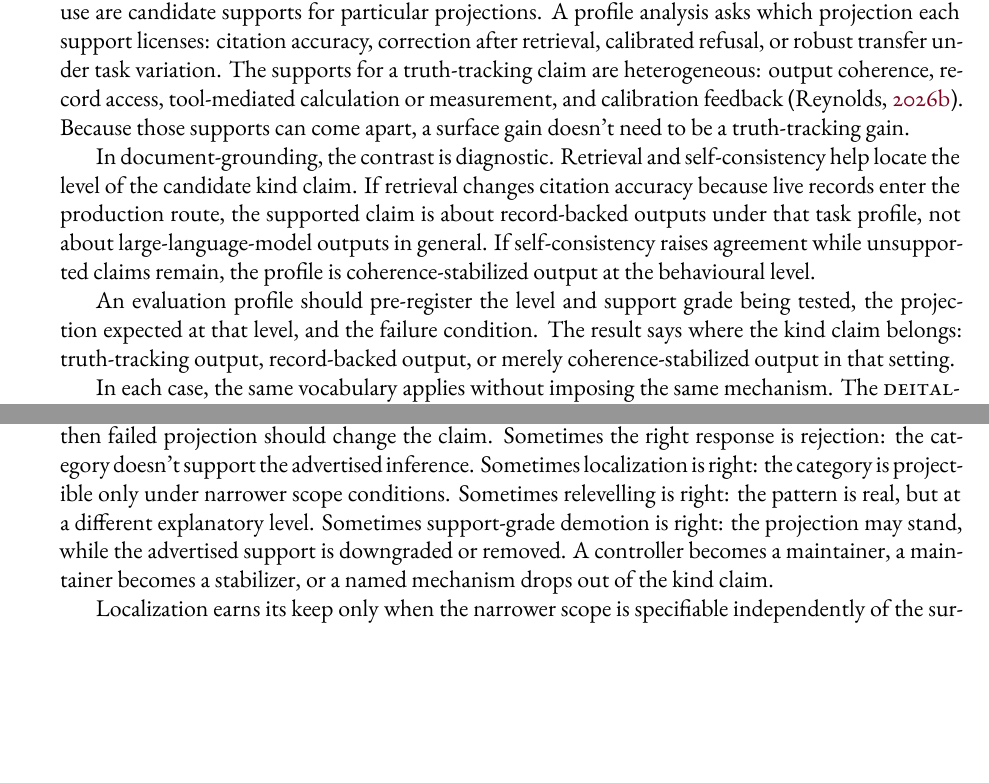
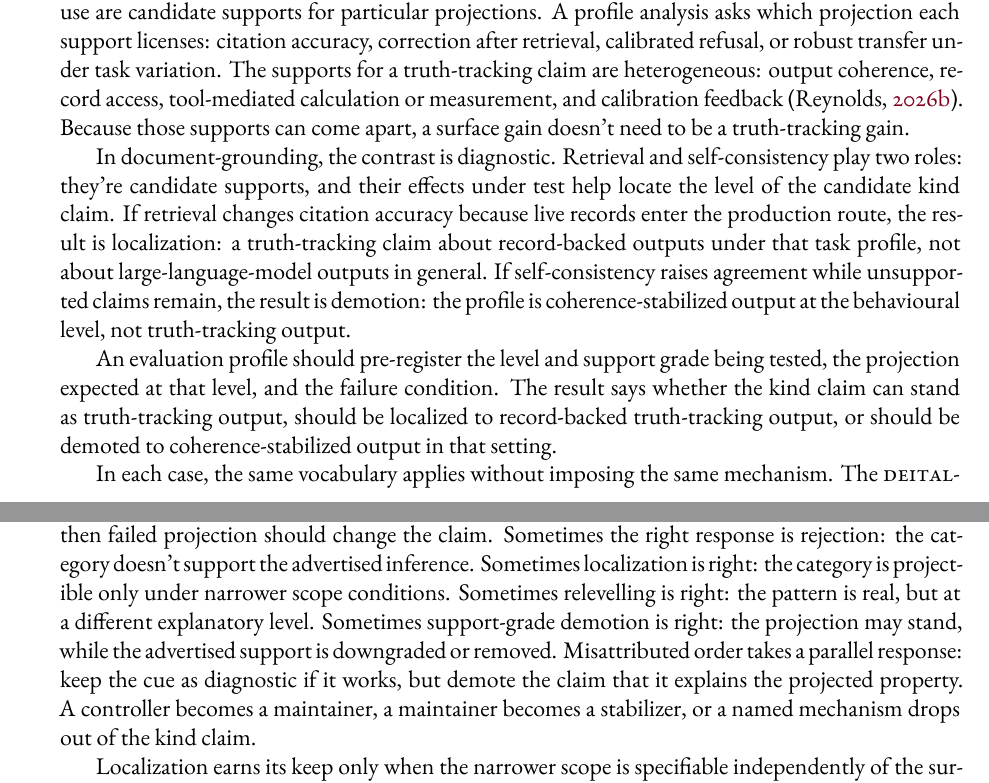
Before and after one commit to BrettRey/kinds-as-projectibility-profiles, a LaTeX paper (main.tex): two parts of pages 6 and 8 of 10, joined at a grey line, cut so that both start at the same text, the shorter picture padded with empty space. The pictures show the PDF file main.pdf that the author committed with the source.

Commit message:
Clarify LLM diagnostic roles

```diff
--- a/main.tex
+++ b/main.tex
@@ -366,18 +367,21 @@ apart, a surface gain doesn't need to be a
 truth\mbox{-}tracking gain.
 
 In document-grounding, the contrast is diagnostic. Retrieval and
-self\mbox{-}consistency help locate the level of the candidate kind claim. If retrieval
-changes citation accuracy because live records enter the production route, the
-supported claim is about record-backed outputs under that task profile, not
-about large-language-model outputs in general. If self\mbox{-}consistency raises
-agreement while unsupported claims remain, the profile is
-coherence\mbox{-}stabilized output at the behavioural level.
+self\mbox{-}consistency play two roles: they're candidate supports, and their
+effects under test help locate the level of the candidate kind claim. If
+retrieval changes citation accuracy because live records enter the production
+route, the result is localization: a truth\mbox{-}tracking claim about
+record-backed outputs under that task profile, not about large-language-model
+outputs in general. If self\mbox{-}consistency raises agreement while unsupported
+claims remain, the result is demotion: the profile is
+coherence\mbox{-}stabilized output at the behavioural level, not
+truth\mbox{-}tracking output.
 
 An evaluation profile should pre-register the level and support grade being
 tested, the projection expected at that level, and the failure condition. The
-result says where the kind claim belongs: truth\mbox{-}tracking output,
-record-backed output, or merely coherence\mbox{-}stabilized output in that
-setting.
+result says whether the kind claim can stand as truth\mbox{-}tracking output,
+should be localized to record-backed truth\mbox{-}tracking output, or should be
+demoted to coherence\mbox{-}stabilized output in that setting.
 
 In each case, the same vocabulary applies without imposing the same mechanism.
 The \term{deitality} profile is grammatical and distributional. The typological
@@ -462,8 +466,10 @@ support the advertised inference. Sometimes localization is right: the category
 is projectible only under narrower scope conditions. Sometimes relevelling is
 right: the pattern is real, but at a different explanatory level. Sometimes
 support-grade demotion is right: the projection may stand, while the advertised
-support is downgraded or removed. A controller becomes a maintainer, a maintainer
-becomes a stabilizer, or a named mechanism drops out of the kind claim.
+support is downgraded or removed. Misattributed order takes a parallel response:
+keep the cue as diagnostic if it works, but demote the claim that it explains
+the projected property. A controller becomes a maintainer, a maintainer becomes a
+stabilizer, or a named mechanism drops out of the kind claim.
 
 Localization earns its keep only when the narrower scope is specifiable
 independently of the surviving cases: by domain, register, condition, or
```
Also changed, not shown: main.pdf, main.tex (3 more changed lines).
